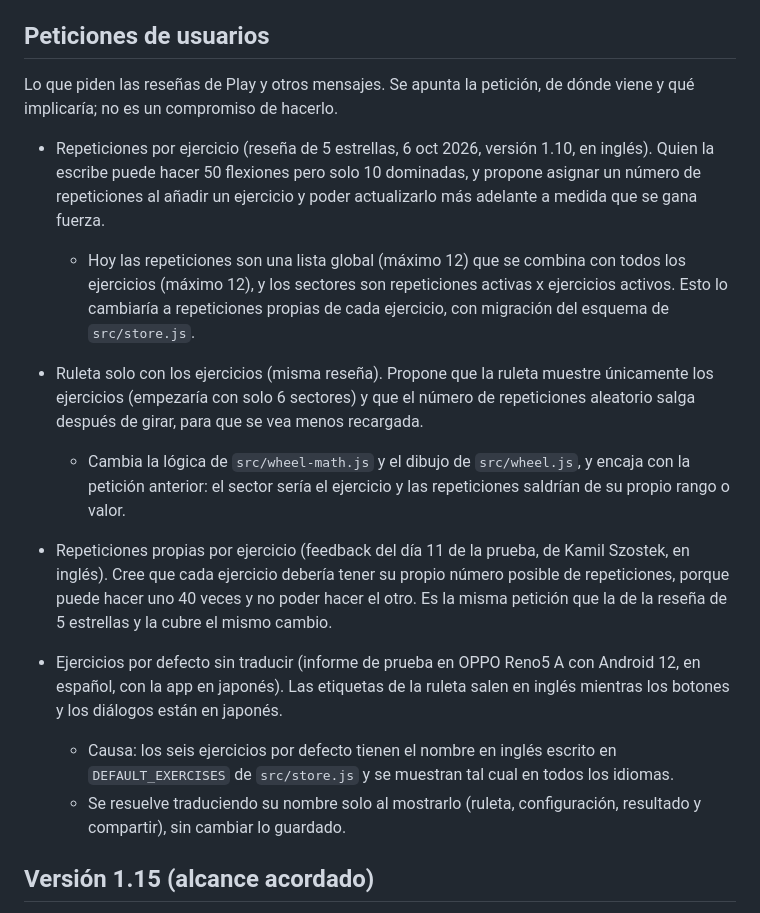
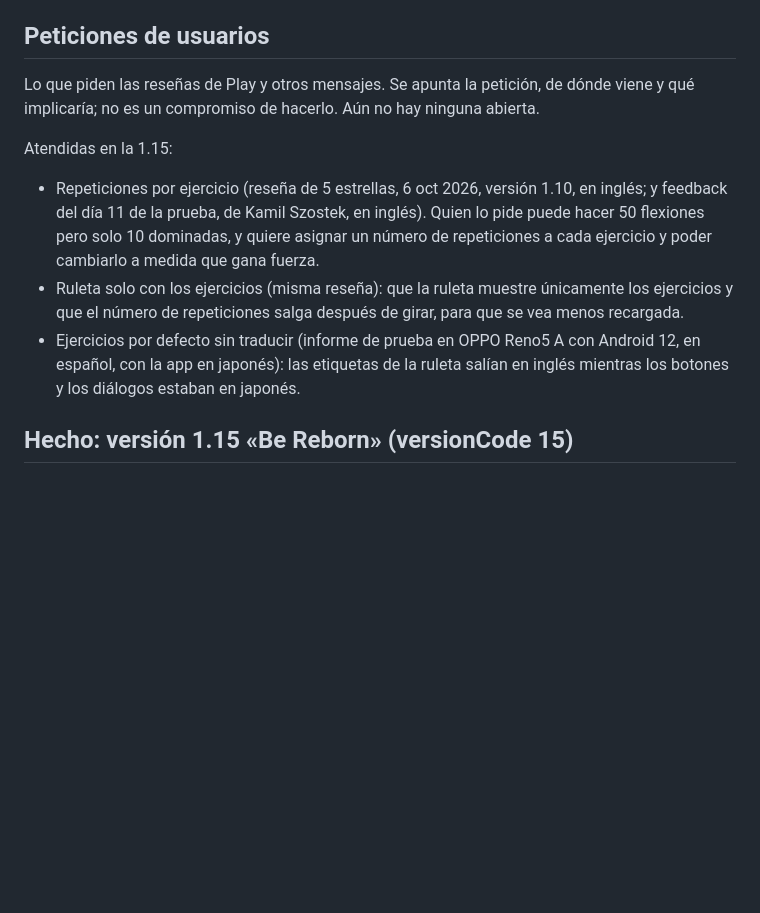
Before and after one commit to jabibi/gymroul, a Markdown page: ROADMAP.md, the part around one of its changes. Drawn GitHub-style; blank space fills up the shorter version.

```diff
--- a/ROADMAP.md
+++ b/ROADMAP.md
@@ -4,17 +4,13 @@ Objetivos de las próximas versiones. Lo ya publicado está en el historial de c
 
 ## Peticiones de usuarios
 
-Lo que piden las reseñas de Play y otros mensajes. Se apunta la petición, de dónde viene y qué implicaría; no es un compromiso de hacerlo.
+Lo que piden las reseñas de Play y otros mensajes. Se apunta la petición, de dónde viene y qué implicaría; no es un compromiso de hacerlo. Aún no hay ninguna abierta.
 
-- Repeticiones por ejercicio (reseña de 5 estrellas, 6 oct 2026, versión 1.10, en inglés). Quien la escribe puede hacer 50 flexiones pero solo 10 dominadas, y propone asignar un número de repeticiones al añadir un ejercicio y poder actualizarlo más adelante a medida que se gana fuerza.
-  - Hoy las repeticiones son una lista global (máximo 12) que se combina con todos los ejercicios (máximo 12), y los sectores son repeticiones activas x ejercicios activos. Esto lo cambiaría a repeticiones propias de cada ejercicio, con migración del esquema de `src/store.js`.
-- Ruleta solo con los ejercicios (misma reseña). Propone que la ruleta muestre únicamente los ejercicios (empezaría con solo 6 sectores) y que el número de repeticiones aleatorio salga después de girar, para que se vea menos recargada.
-  - Cambia la lógica de `src/wheel-math.js` y el dibujo de `src/wheel.js`, y encaja con la petición anterior: el sector sería el ejercicio y las repeticiones saldrían de su propio rango o valor.
+Atendidas en la 1.15:
 
-- Repeticiones propias por ejercicio (feedback del día 11 de la prueba, de Kamil Szostek, en inglés). Cree que cada ejercicio debería tener su propio número posible de repeticiones, porque puede hacer uno 40 veces y no poder hacer el otro. Es la misma petición que la de la reseña de 5 estrellas y la cubre el mismo cambio.
-- Ejercicios por defecto sin traducir (informe de prueba en OPPO Reno5 A con Android 12, en español, con la app en japonés). Las etiquetas de la ruleta salen en inglés mientras los botones y los diálogos están en japonés.
-  - Causa: los seis ejercicios por defecto tienen el nombre en inglés escrito en `DEFAULT_EXERCISES` de `src/store.js` y se muestran tal cual en todos los idiomas.
-  - Se resuelve traduciendo su nombre solo al mostrarlo (ruleta, configuración, resultado y compartir), sin cambiar lo guardado.
+- Repeticiones por ejercicio (reseña de 5 estrellas, 6 oct 2026, versión 1.10, en inglés; y feedback del día 11 de la prueba, de Kamil Szostek, en inglés). Quien lo pide puede hacer 50 flexiones pero solo 10 dominadas, y quiere asignar un número de repeticiones a cada ejercicio y poder cambiarlo a medida que gana fuerza.
+- Ruleta solo con los ejercicios (misma reseña): que la ruleta muestre únicamente los ejercicios y que el número de repeticiones salga después de girar, para que se vea menos recargada.
+- Ejercicios por defecto sin traducir (informe de prueba en OPPO Reno5 A con Android 12, en español, con la app en japonés): las etiquetas de la ruleta salían en inglés mientras los botones y los diálogos estaban en japonés.
 
-## Versión 1.15 (alcance acordado)
+## Hecho: versión 1.15 «Be Reborn» (versionCode 15)
 
```
Also changed, not shown: other parts of ROADMAP.md (+12 -22 lines).
